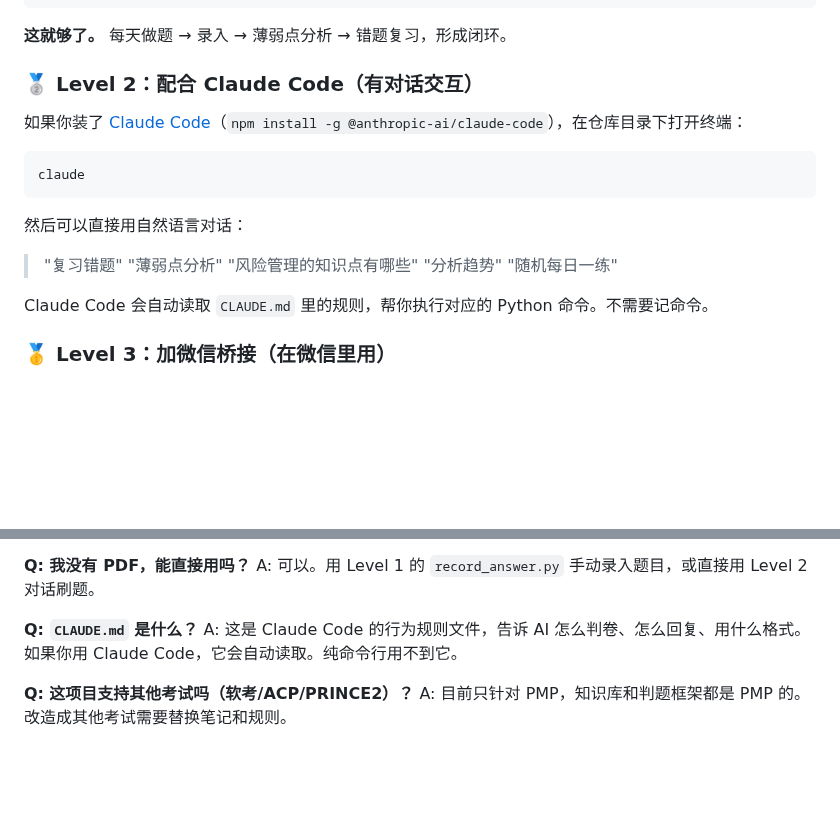
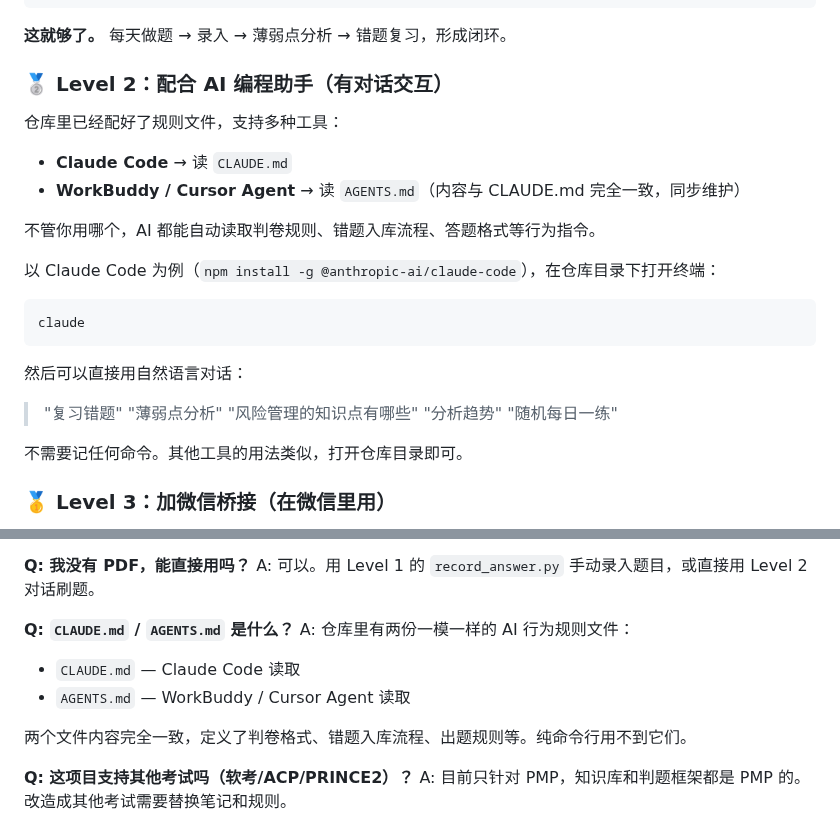
Before and after one commit to Lucile-ya/pmp-athena, a Markdown page: QUICKSTART.md, 2 parts joined by grey strips. Drawn GitHub-style; blank space fills up the shorter version.

Commit message:
docs: update QUICKSTART — multi-tool compatibility (CLAUDE.md + AGENTS.md)

````diff
--- a/QUICKSTART.md
+++ b/QUICKSTART.md
@@ -91,9 +91,16 @@ python pmp_athena/study_advisor.py plan --days 14
 
 **这就够了。** 每天做题 → 录入 → 薄弱点分析 → 错题复习，形成闭环。
 
-### 🥈 Level 2：配合 Claude Code（有对话交互）
+### 🥈 Level 2：配合 AI 编程助手（有对话交互）
 
-如果你装了 [Claude Code](https://docs.anthropic.com/en/docs/claude-code)（`npm install -g @anthropic-ai/claude-code`），在仓库目录下打开终端：
+仓库里已经配好了规则文件，支持多种工具：
+
+- **Claude Code** → 读 `CLAUDE.md`
+- **WorkBuddy / Cursor Agent** → 读 `AGENTS.md`（内容与 CLAUDE.md 完全一致，同步维护）
+
+不管你用哪个，AI 都能自动读取判卷规则、错题入库流程、答题格式等行为指令。
+
+以 Claude Code 为例（`npm install -g @anthropic-ai/claude-code`），在仓库目录下打开终端：
 
 ```bash
 claude
@@ -107,7 +114,7 @@ claude
 > "分析趋势"
 > "随机每日一练"
 
-Claude Code 会自动读取 `CLAUDE.md` 里的规则，帮你执行对应的 Python 命令。不需要记命令。
+不需要记任何命令。其他工具的用法类似，打开仓库目录即可。
 
 ### 🥇 Level 3：加微信桥接（在微信里用）
 
@@ -148,8 +155,12 @@ A: `pdfplumber` 对中文 PDF 支持因文件而异。如果某份 PDF 解析质
 **Q: 我没有 PDF，能直接用吗？**
 A: 可以。用 Level 1 的 `record_answer.py` 手动录入题目，或直接用 Level 2 对话刷题。
 
-**Q: `CLAUDE.md` 是什么？**
-A: 这是 Claude Code 的行为规则文件，告诉 AI 怎么判卷、怎么回复、用什么格式。如果你用 Claude Code，它会自动读取。纯命令行用不到它。
+**Q: `CLAUDE.md` / `AGENTS.md` 是什么？**
+A: 仓库里有两份一模一样的 AI 行为规则文件：
+- `CLAUDE.md` — Claude Code 读取
+- `AGENTS.md` — WorkBuddy / Cursor Agent 读取
+
+两个文件内容完全一致，定义了判卷格式、错题入库流程、出题规则等。纯命令行用不到它们。
 
 **Q: 这项目支持其他考试吗（软考/ACP/PRINCE2）？**
 A: 目前只针对 PMP，知识库和判题框架都是 PMP 的。改造成其他考试需要替换笔记和规则。
````
